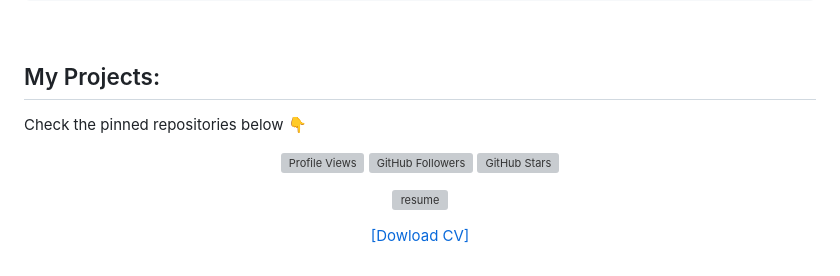
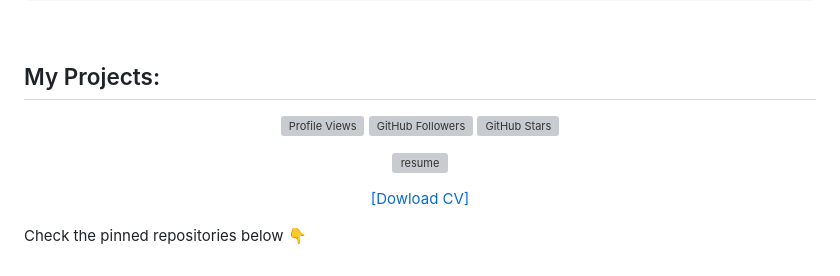
Before and after one commit to monirHRaju/monirHRaju, a Markdown page: README.md, the part around the change. Drawn GitHub-style; grey boxes are pictures that could not be loaded.

Commit message:
Reintroduce pinned repositories section in README

```diff
--- a/README.md
+++ b/README.md
@@ -101,7 +101,6 @@ const monirHossain = {
 <div style="background-color: #000000; padding: 10px; border-radius: 5px;">
 
 ## My Projects:
-Check the pinned repositories below 👇
 
 </div>
 
@@ -124,3 +123,7 @@ Check the pinned repositories below 👇
   </a>
 
 </p>
+
+<p>
+  Check the pinned repositories below 👇
+</p>
```
